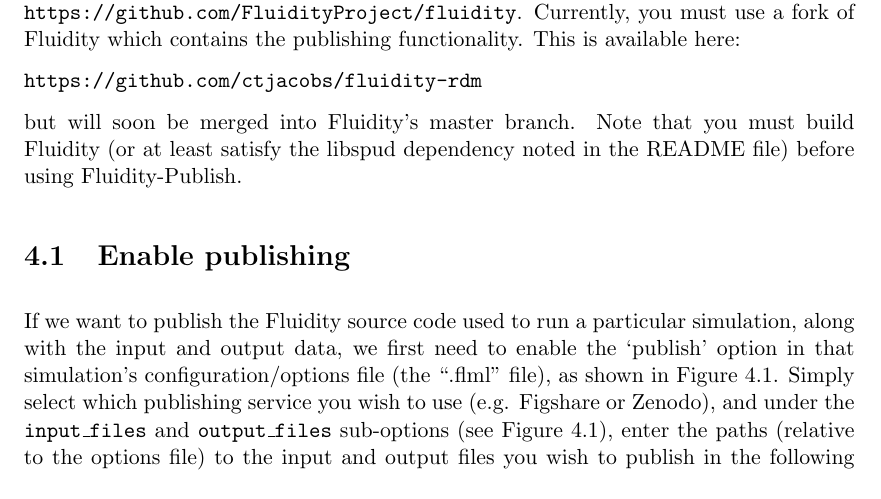
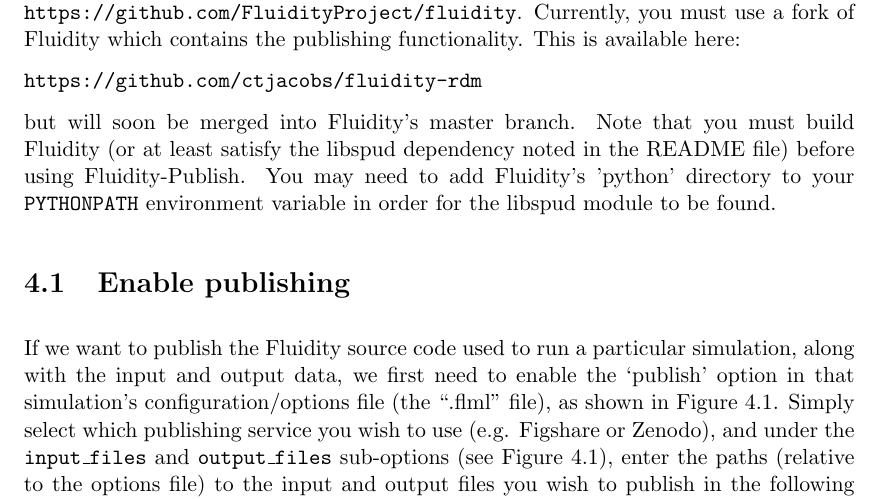
Before and after one commit to pyrdm/pyrdm, a LaTeX document (doc/manual.tex): part of page 11 of 13, cut so that both start at the same text. Compiled offline with pdfLaTeX.

Commit message:
Add a comment about the PYTHONPATH.

```diff
--- a/doc/manual.tex
+++ b/doc/manual.tex
@@ -164,7 +164,7 @@
 
 \texttt{https://github.com/ctjacobs/fluidity-rdm}
 
-but will soon be merged into Fluidity's master branch. Note that you must build Fluidity (or at least satisfy the libspud dependency noted in the README file) before using Fluidity-Publish.
+but will soon be merged into Fluidity's master branch. Note that you must build Fluidity (or at least satisfy the libspud dependency noted in the README file) before using Fluidity-Publish. You may need to add Fluidity's 'python' directory to your \texttt{PYTHONPATH} environment variable in order for the libspud module to be found.
 
 \section{Enable publishing}
 If we want to publish the Fluidity source code used to run a particular simulation, along with the input and output data, we first need to enable the `publish' option in that simulation's configuration/options file (the ``.flml'' file), as shown in Figure \ref{fig:diamond}. Simply select which publishing service you wish to use (e.g. Figshare or Zenodo), and under the \texttt{input\_files} and \texttt{output\_files} sub-options (see Figure \ref{fig:diamond}), enter the paths (relative to the options file) to the input and output files you wish to publish in the following format (a Python list of strings):
```
